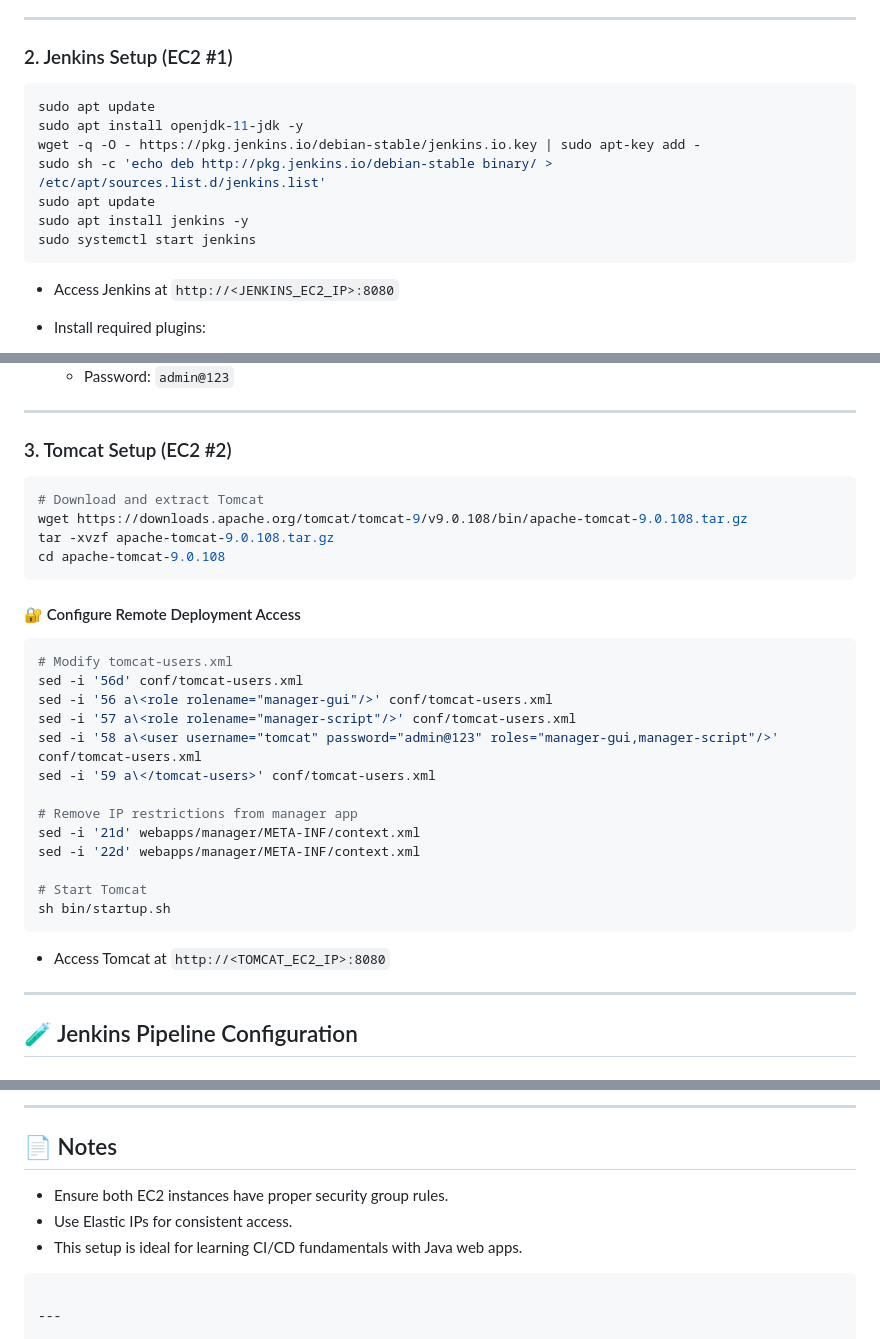
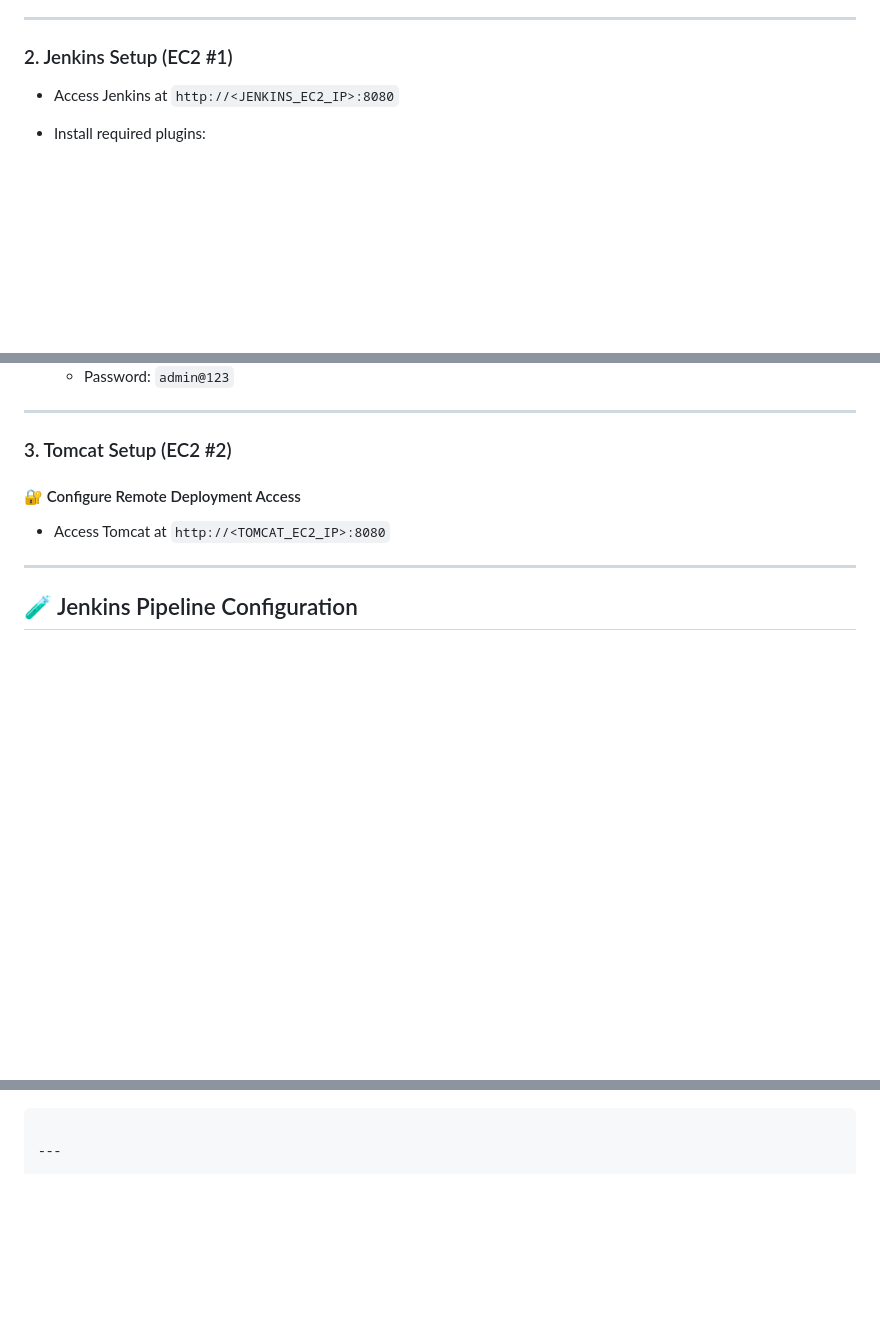
Before and after one commit to nagarjuna281/first-java-webapp, a Markdown page: README.md, 3 parts joined by grey strips. Rendered like a GitHub page; blank space fills up the shorter version.

````diff
--- a/README.md
+++ b/README.md
@@ -33,16 +33,6 @@ Source code is hosted on GitHub:
 ---
 
 ### 2. Jenkins Setup (EC2 #1)
-```bash
-sudo apt update
-sudo apt install openjdk-11-jdk -y
-wget -q -O - https://pkg.jenkins.io/debian-stable/jenkins.io.key | sudo apt-key add -
-sudo sh -c 'echo deb http://pkg.jenkins.io/debian-stable binary/ > /etc/apt/sources.list.d/jenkins.list'
-sudo apt update
-sudo apt install jenkins -y
-sudo systemctl start jenkins
-```
-
 - Access Jenkins at `http://<JENKINS_EC2_IP>:8080`
 - Install required plugins:
   - Git
@@ -58,29 +48,8 @@ sudo systemctl start jenkins
 ---
 
 ### 3. Tomcat Setup (EC2 #2)
-```bash
-# Download and extract Tomcat
-wget https://downloads.apache.org/tomcat/tomcat-9/v9.0.108/bin/apache-tomcat-9.0.108.tar.gz
-tar -xvzf apache-tomcat-9.0.108.tar.gz
-cd apache-tomcat-9.0.108
-```
 
 #### 🔐 Configure Remote Deployment Access
-```bash
-# Modify tomcat-users.xml
-sed -i '56d' conf/tomcat-users.xml
-sed -i '56 a\<role rolename="manager-gui"/>' conf/tomcat-users.xml
-sed -i '57 a\<role rolename="manager-script"/>' conf/tomcat-users.xml
-sed -i '58 a\<user username="tomcat" password="admin@123" roles="manager-gui,manager-script"/>' conf/tomcat-users.xml
-sed -i '59 a\</tomcat-users>' conf/tomcat-users.xml
-
-# Remove IP restrictions from manager app
-sed -i '21d' webapps/manager/META-INF/context.xml
-sed -i '22d' webapps/manager/META-INF/context.xml
-
-# Start Tomcat
-sh bin/startup.sh
-```
 
 - Access Tomcat at `http://<TOMCAT_EC2_IP>:8080`
 
@@ -154,11 +123,4 @@ Once deployed, your app will be available at:
 
----
-
-## 📄 Notes
-
-- Ensure both EC2 instances have proper security group rules.
-- Use Elastic IPs for consistent access.
-- This setup is ideal for learning CI/CD fundamentals with Java web apps.
 
 ```
 
````
Also changed, not shown: other parts of README.md (+2 -2 lines).
